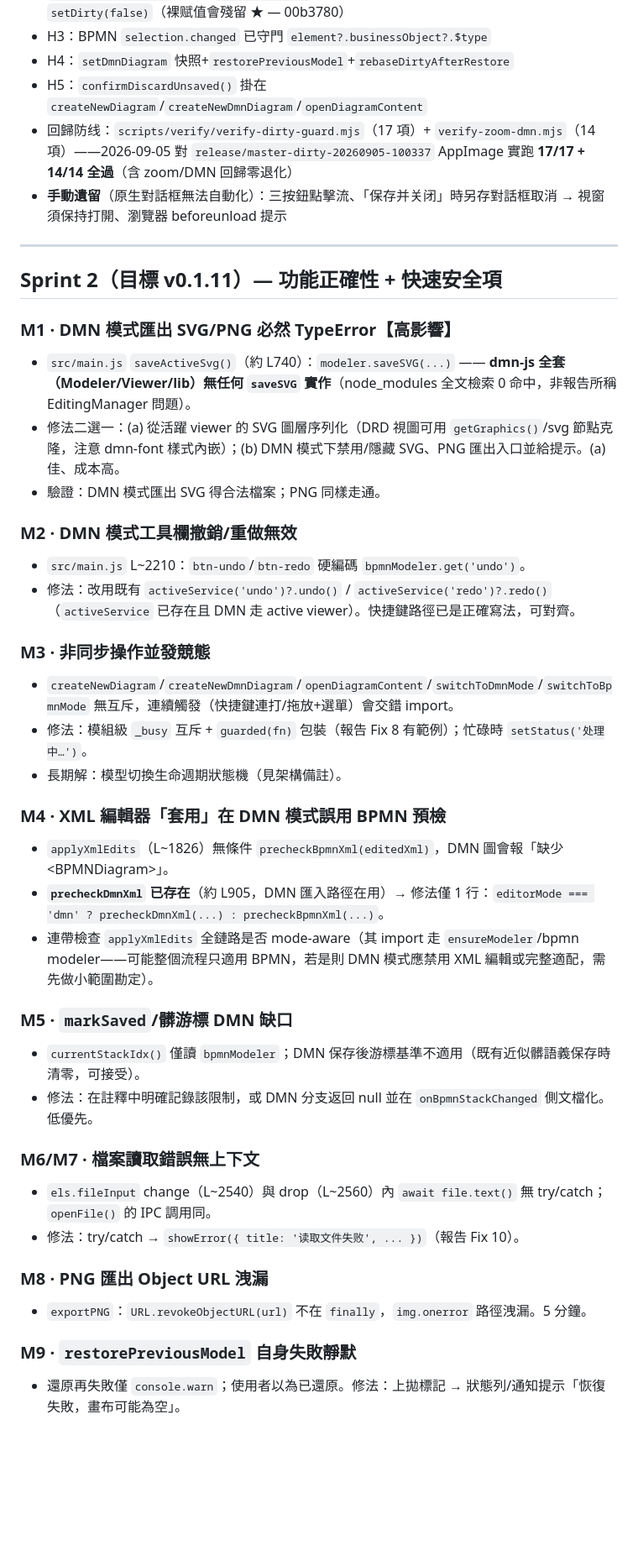
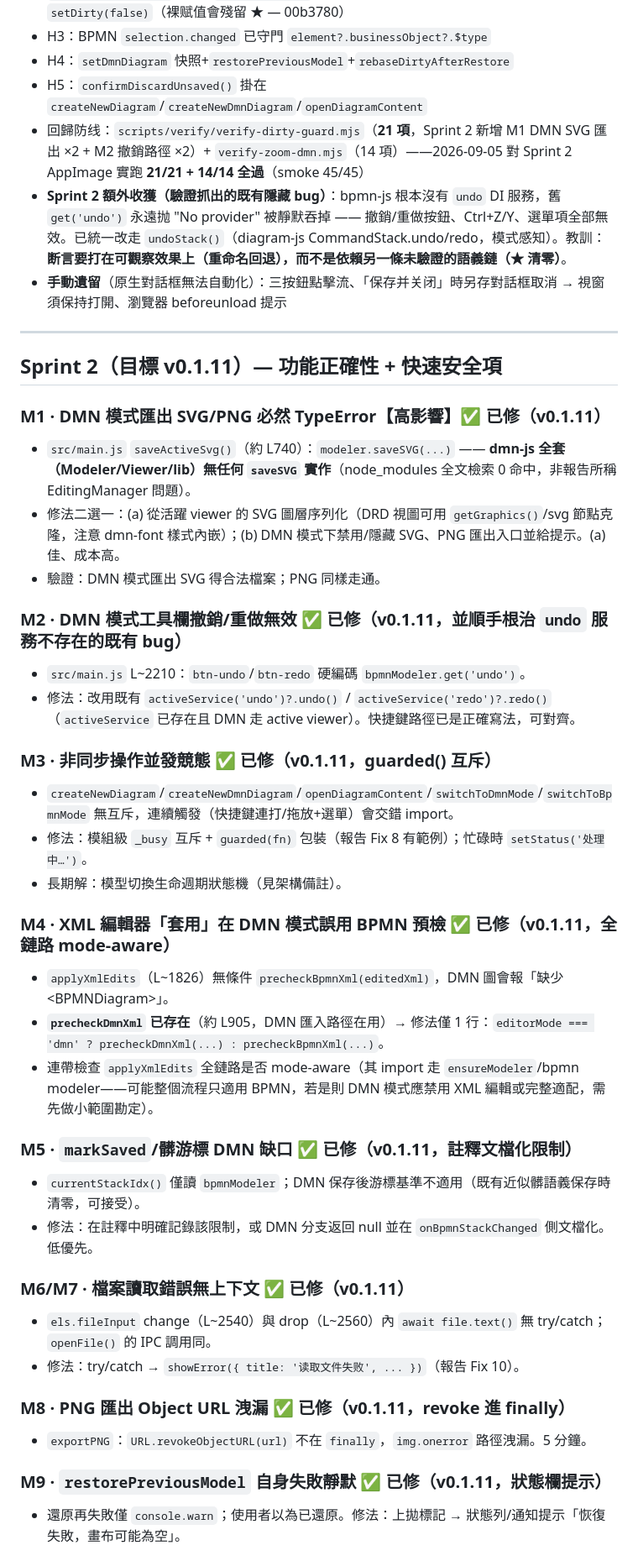
Before and after one commit to jackyliu16/tools-bpmn-studio, a Markdown page: AUDIT-BACKLOG.md, the part around one of its changes. Shown at 84% size. Rendered like a GitHub page; blank space fills up the shorter version.

```diff
--- a/AUDIT-BACKLOG.md
+++ b/AUDIT-BACKLOG.md
@@ -13,43 +13,44 @@
 - H3：BPMN `selection.changed` 已守門 `element?.businessObject?.$type`
 - H4：`setDmnDiagram` 快照+`restorePreviousModel`+`rebaseDirtyAfterRestore`
 - H5：`confirmDiscardUnsaved()` 掛在 `createNewDiagram`/`createNewDmnDiagram`/`openDiagramContent`
-- 回歸防线：`scripts/verify/verify-dirty-guard.mjs`（17 項）+ `verify-zoom-dmn.mjs`（14 項）——2026-09-05 對 `release/master-dirty-20260905-100337` AppImage 實跑 **17/17 + 14/14 全過**（含 zoom/DMN 回歸零退化）
+- 回歸防线：`scripts/verify/verify-dirty-guard.mjs`（**21 項**，Sprint 2 新增 M1 DMN SVG 匯出 ×2 + M2 撤銷路徑 ×2）+ `verify-zoom-dmn.mjs`（14 項）——2026-09-05 對 Sprint 2 AppImage 實跑 **21/21 + 14/14 全過**（smoke 45/45）
+- **Sprint 2 額外收獲（驗證抓出的既有隱藏 bug）**：bpmn-js 根本沒有 `undo` DI 服務，舊 `get('undo')` 永遠抛 "No provider" 被靜默吞掉 —— 撤銷/重做按鈕、Ctrl+Z/Y、選單項全部無效。已統一改走 `undoStack()`（diagram-js CommandStack.undo/redo，模式感知）。教訓：**断言要打在可觀察效果上（重命名回退），而不是依賴另一條未驗證的語義鏈（★ 清零）**。
 - **手動遺留**（原生對話框無法自動化）：三按鈕點擊流、「保存并关闭」時另存對話框取消 → 視窗須保持打開、瀏覽器 beforeunload 提示
 
 ---
 
 ## Sprint 2（目標 v0.1.11）— 功能正確性 + 快速安全項
 
-### M1 · DMN 模式匯出 SVG/PNG 必然 TypeError【高影響】
+### M1 · DMN 模式匯出 SVG/PNG 必然 TypeError【高影響】✅ 已修（v0.1.11）
 - `src/main.js` `saveActiveSvg()`（約 L740）：`modeler.saveSVG(...)` —— **dmn-js 全套（Modeler/Viewer/lib）無任何 `saveSVG` 實作**（node_modules 全文檢索 0 命中，非報告所稱 EditingManager 問題）。
 - 修法二選一：(a) 從活躍 viewer 的 SVG 圖層序列化（DRD 視圖可用 `getGraphics()`/svg 節點克隆，注意 dmn-font 樣式內嵌）；(b) DMN 模式下禁用/隱藏 SVG、PNG 匯出入口並給提示。(a) 佳、成本高。
 - 驗證：DMN 模式匯出 SVG 得合法檔案；PNG 同樣走通。
 
-### M2 · DMN 模式工具欄撤銷/重做無效
+### M2 · DMN 模式工具欄撤銷/重做無效 ✅ 已修（v0.1.11，並順手根治 `undo` 服務不存在的既有 bug）
 - `src/main.js` L~2210：`btn-undo`/`btn-redo` 硬編碼 `bpmnModeler.get('undo')`。
 - 修法：改用既有 `activeService('undo')?.undo()` / `activeService('redo')?.redo()`（`activeService` 已存在且 DMN 走 active viewer）。快捷鍵路徑已是正確寫法，可對齊。
 
-### M3 · 非同步操作並發競態
+### M3 · 非同步操作並發競態 ✅ 已修（v0.1.11，guarded() 互斥）
 - `createNewDiagram`/`createNewDmnDiagram`/`openDiagramContent`/`switchToDmnMode`/`switchToBpmnMode` 無互斥，連續觸發（快捷鍵連打/拖放+選單）會交錯 import。
 - 修法：模組級 `_busy` 互斥 + `guarded(fn)` 包裝（報告 Fix 8 有範例）；忙碌時 `setStatus('处理中…')`。
 - 長期解：模型切換生命週期狀態機（見架構備註）。
 
-### M4 · XML 編輯器「套用」在 DMN 模式誤用 BPMN 預檢
+### M4 · XML 編輯器「套用」在 DMN 模式誤用 BPMN 預檢 ✅ 已修（v0.1.11，全鏈路 mode-aware）
 - `applyXmlEdits`（L~1826）無條件 `precheckBpmnXml(editedXml)`，DMN 圖會報「缺少 \<BPMNDiagram\>」。
 - **`precheckDmnXml` 已存在**（約 L905，DMN 匯入路徑在用）→ 修法僅 1 行：`editorMode === 'dmn' ? precheckDmnXml(...) : precheckBpmnXml(...)`。
 - 連帶檢查 `applyXmlEdits` 全鏈路是否 mode-aware（其 import 走 `ensureModeler`/bpmn modeler——可能整個流程只適用 BPMN，若是則 DMN 模式應禁用 XML 編輯或完整適配，需先做小範圍勘定）。
 
-### M5 · `markSaved`/髒游標 DMN 缺口
+### M5 · `markSaved`/髒游標 DMN 缺口 ✅ 已修（v0.1.11，註釋文檔化限制）
 - `currentStackIdx()` 僅讀 `bpmnModeler`；DMN 保存後游標基準不適用（既有近似髒語義保存時清零，可接受）。
 - 修法：在註釋中明確記錄該限制，或 DMN 分支返回 null 並在 `onBpmnStackChanged` 側文檔化。低優先。
 
-### M6/M7 · 檔案讀取錯誤無上下文
+### M6/M7 · 檔案讀取錯誤無上下文 ✅ 已修（v0.1.11）
 - `els.fileInput` change（L~2540）與 drop（L~2560）內 `await file.text()` 無 try/catch；`openFile()` 的 IPC 調用同。
 - 修法：try/catch → `showError({ title: '读取文件失败', ... })`（報告 Fix 10）。
 
-### M8 · PNG 匯出 Object URL 洩漏
+### M8 · PNG 匯出 Object URL 洩漏 ✅ 已修（v0.1.11，revoke 進 finally）
 - `exportPNG`：`URL.revokeObjectURL(url)` 不在 `finally`，`img.onerror` 路徑洩漏。5 分鐘。
 
-### M9 · `restorePreviousModel` 自身失敗靜默
+### M9 · `restorePreviousModel` 自身失敗靜默 ✅ 已修（v0.1.11，狀態欄提示）
 - 還原再失敗僅 `console.warn`；使用者以為已還原。修法：上拋標記 → 狀態列/通知提示「恢復失敗，畫布可能為空」。
 
```
Also changed, not shown: other parts of AUDIT-BACKLOG.md (+23 -23 lines), AUDIT-REPORT.md (+1 -1 lines).
